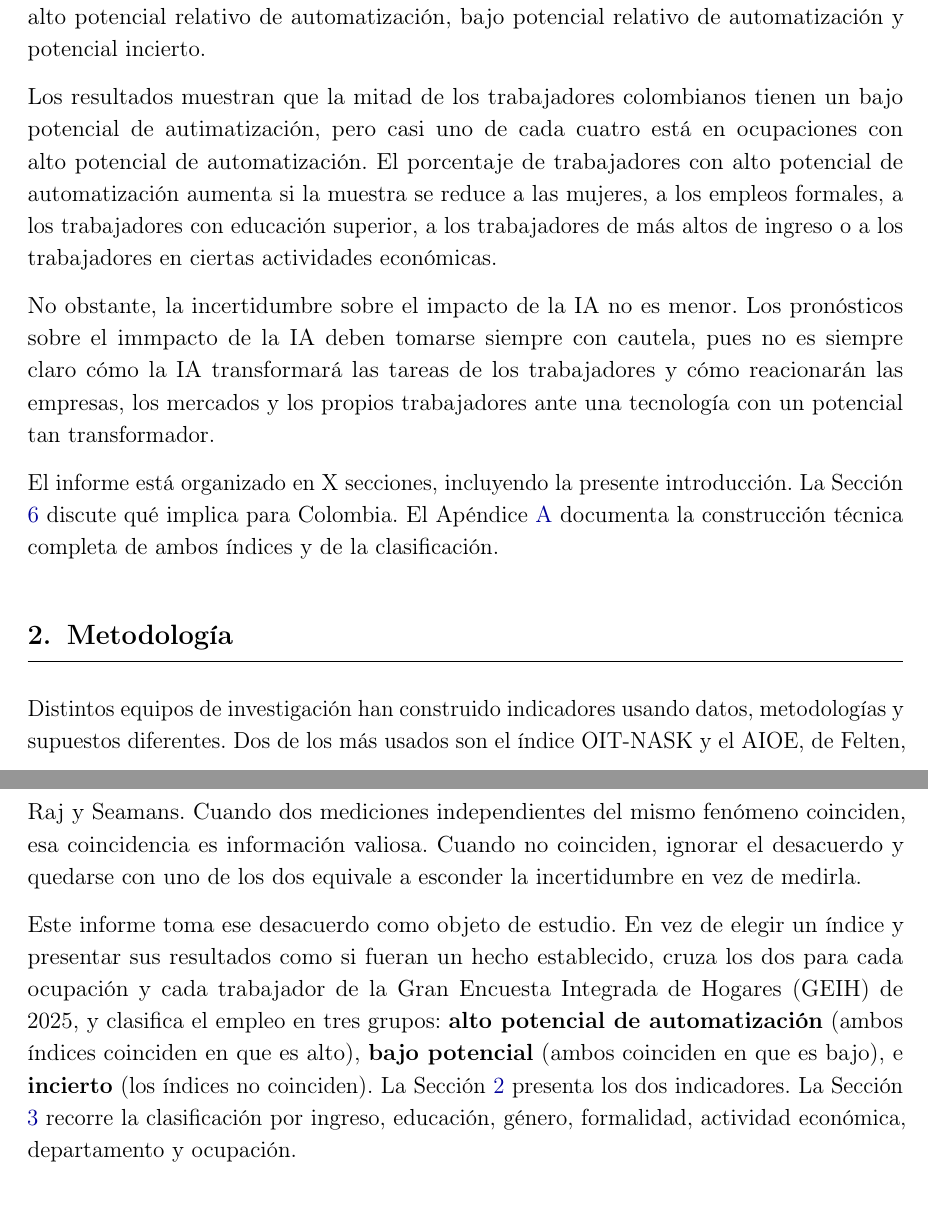
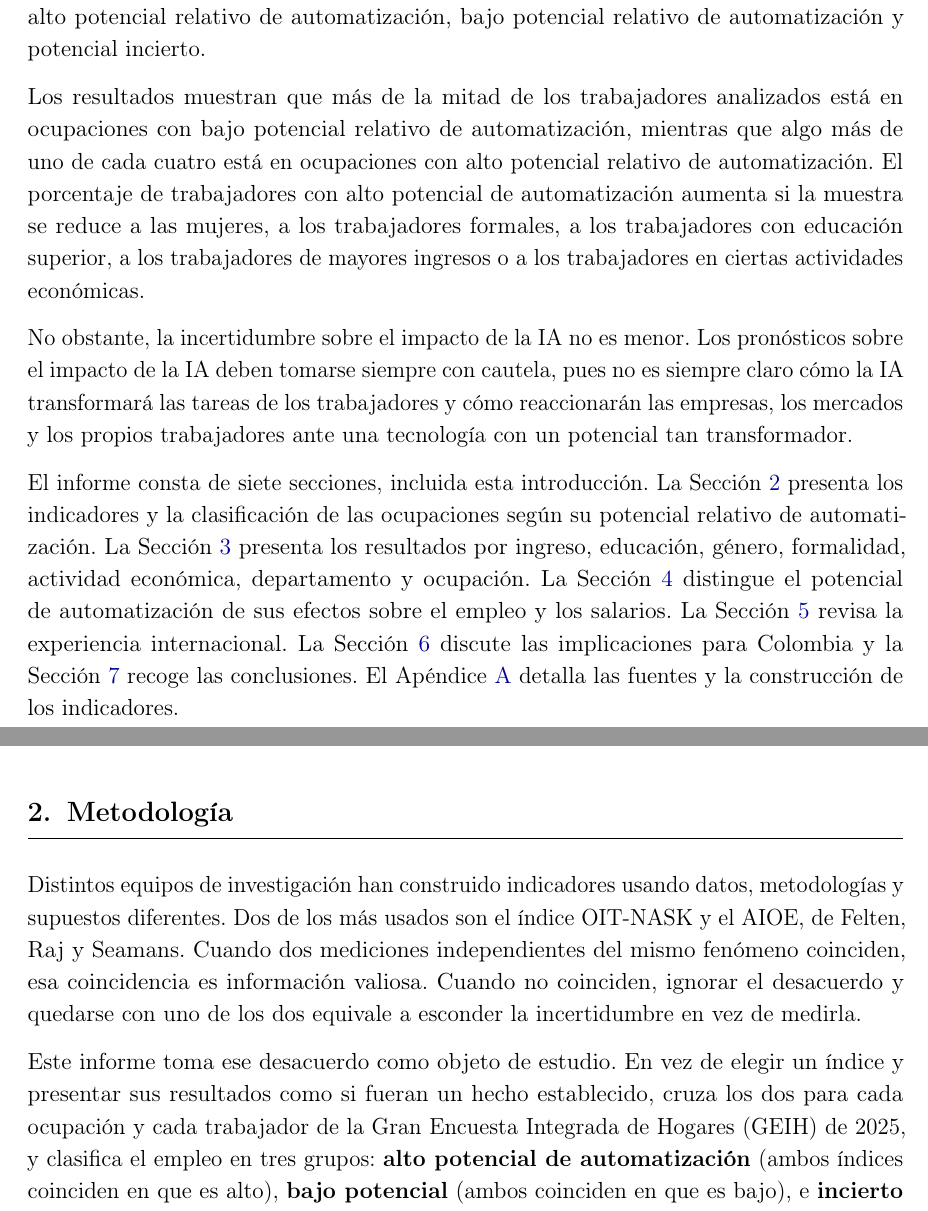
Before and after one commit to oliverpardo1979/informe_ia, a LaTeX document (main.tex): two parts of pages 5 and 6 of 21, joined at a grey line, cut so that both start at the same text. Compiled offline with pdfLaTeX.

Commit message:
Completa la organizacion del informe y corrige la introduccion

```diff
--- a/main.tex
+++ b/main.tex
@@ -153,13 +153,13 @@ El presente informe del Centro Javeriano de Competitividad busca entender qué t
 
 El informe presenta resultados preliminares sobre el potencial impacto de la IA en el mercado laboral colombiano. Con este fin, las ocupaciones se clasifican en tres categorías: alto potencial relativo de automatización, bajo potencial relativo de automatización y potencial incierto.
 
-Los resultados muestran que la mitad de los trabajadores colombianos tienen un bajo potencial de autimatización, pero casi uno de cada cuatro está en ocupaciones con alto potencial de automatización. El porcentaje de trabajadores con alto potencial de automatización aumenta si la muestra se reduce a las mujeres, a los empleos formales, a los trabajadores con educación superior, a los trabajadores de más altos de ingreso o a los trabajadores en ciertas actividades económicas.
+Los resultados muestran que más de la mitad de los trabajadores analizados está en ocupaciones con bajo potencial relativo de automatización, mientras que algo más de uno de cada cuatro está en ocupaciones con alto potencial relativo de automatización. El porcentaje de trabajadores con alto potencial de automatización aumenta si la muestra se reduce a las mujeres, a los trabajadores formales, a los trabajadores con educación superior, a los trabajadores de mayores ingresos o a los trabajadores en ciertas actividades económicas.
 
 
-No obstante, la incertidumbre sobre el impacto de la IA no es menor. Los pronósticos sobre el immpacto de la IA deben tomarse siempre con cautela, pues no es siempre claro cómo la IA transformará las tareas de los trabajadores y cómo reacionarán las empresas, los mercados y los propios trabajadores ante una tecnología con un potencial tan transformador.
+No obstante, la incertidumbre sobre el impacto de la IA no es menor. Los pronósticos sobre el impacto de la IA deben tomarse siempre con cautela, pues no es siempre claro cómo la IA transformará las tareas de los trabajadores y cómo reaccionarán las empresas, los mercados y los propios trabajadores ante una tecnología con un potencial tan transformador.
 
 
-El informe está organizado en X secciones, incluyendo la presente introducción. La Sección \ref{sec:implicaciones} discute qué implica para Colombia. El Apéndice \ref{sec:apendice_metodologia} documenta la construcción técnica completa de ambos índices y de la clasificación.
+El informe consta de siete secciones, incluida esta introducción. La Sección \ref{sec:como_leer} presenta los indicadores y la clasificación de las ocupaciones según su potencial relativo de automatización. La Sección \ref{sec:resultados} presenta los resultados por ingreso, educación, género, formalidad, actividad económica, departamento y ocupación. La Sección \ref{sec:cadena} distingue el potencial de automatización de sus efectos sobre el empleo y los salarios. La Sección \ref{sec:experiencia_internacional} revisa la experiencia internacional. La Sección \ref{sec:implicaciones} discute las implicaciones para Colombia y la Sección \ref{sec:conclusiones} recoge las conclusiones. El Apéndice \ref{sec:apendice_metodologia} detalla las fuentes y la construcción de los indicadores.
 
 \section{Metodología}
 \label{sec:como_leer}
@@ -167,7 +167,7 @@ El informe está organizado en X secciones, incluyendo la presente introducción
 
 Distintos equipos de investigación han construido indicadores usando datos, metodologías y supuestos diferentes. Dos de los más usados son el índice OIT-NASK y el AIOE, de Felten, Raj y Seamans. Cuando dos mediciones independientes del mismo fenómeno coinciden, esa coincidencia es información valiosa. Cuando no coinciden, ignorar el desacuerdo y quedarse con uno de los dos equivale a esconder la incertidumbre en vez de medirla.
 
-Este informe toma ese desacuerdo como objeto de estudio. En vez de elegir un índice y presentar sus resultados como si fueran un hecho establecido, cruza los dos para cada ocupación y cada trabajador de la Gran Encuesta Integrada de Hogares (GEIH) de 2025, y clasifica el empleo en tres grupos: \textbf{alto potencial de automatización} (ambos índices coinciden en que es alto), \textbf{bajo potencial} (ambos coinciden en que es bajo), e \textbf{incierto} (los índices no coinciden). La Sección \ref{sec:como_leer} presenta los dos indicadores. La Sección \ref{sec:resultados} recorre la clasificación por ingreso, educación, género, formalidad, actividad económica, departamento y ocupación.
+Este informe toma ese desacuerdo como objeto de estudio. En vez de elegir un índice y presentar sus resultados como si fueran un hecho establecido, cruza los dos para cada ocupación y cada trabajador de la Gran Encuesta Integrada de Hogares (GEIH) de 2025, y clasifica el empleo en tres grupos: \textbf{alto potencial de automatización} (ambos índices coinciden en que es alto), \textbf{bajo potencial} (ambos coinciden en que es bajo), e \textbf{incierto} (los índices no coinciden).
 
 
 \textbf{Felten} mira las habilidades que requiere una ocupación y qué tanto coinciden con lo que puede hacer la IA. A mayor indicador, mayor coincidencia.
```
Also changed, not shown: main.tex (2 more changed lines).
